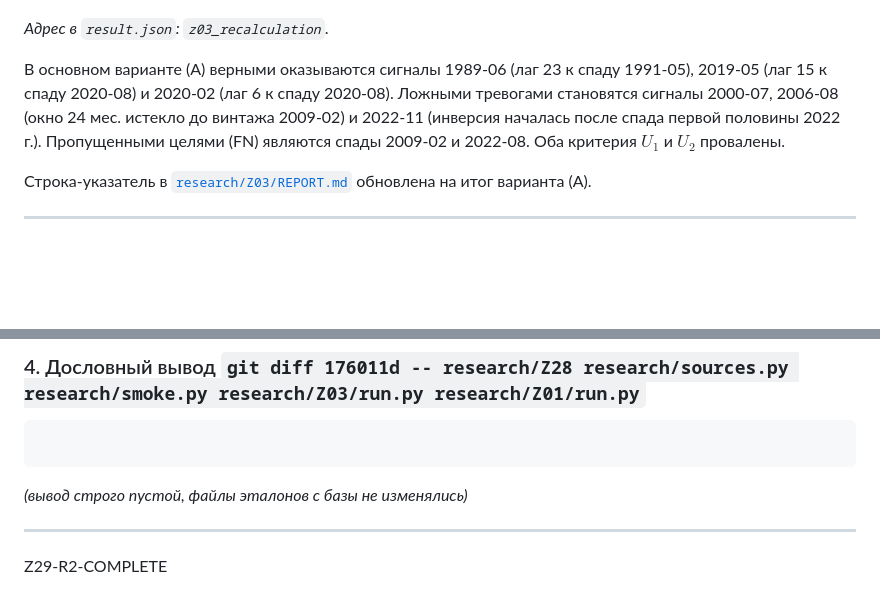
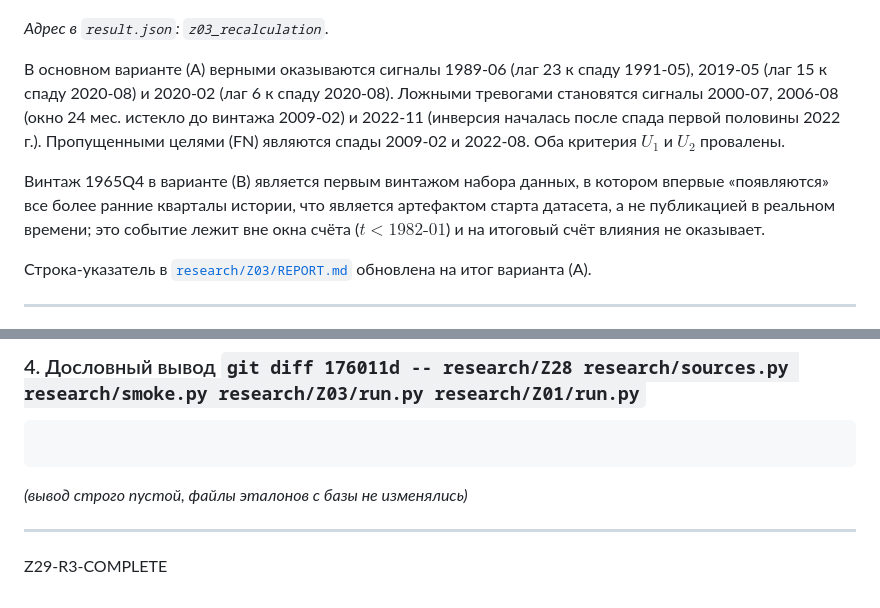
Before and after one commit to AICryptoCoin/how-to-understand-the-market, a Markdown page: research/Z29/REPORT.md, 2 parts joined by grey strips. Drawn GitHub-style; blank space fills up the shorter version.

```diff
--- a/research/Z29/REPORT.md
+++ b/research/Z29/REPORT.md
@@ -98,6 +99,8 @@
 
 В основном варианте (A) верными оказываются сигналы 1989-06 (лаг 23 к спаду 1991-05), 2019-05 (лаг 15 к спаду 2020-08) и 2020-02 (лаг 6 к спаду 2020-08). Ложными тревогами становятся сигналы 2000-07, 2006-08 (окно 24 мес. истекло до винтажа 2009-02) и 2022-11 (инверсия началась после спада первой половины 2022 г.). Пропущенными целями (FN) являются спады 2009-02 и 2022-08. Оба критерия $U_1$ и $U_2$ провалены.
 
+Винтаж 1965Q4 в варианте (B) является первым винтажом набора данных, в котором впервые «появляются» все более ранние кварталы истории, что является артефактом старта датасета, а не публикацией в реальном времени; это событие лежит вне окна счёта ($t < 1982\text{-}01$) и на итоговый счёт влияния не оказывает.
+
 Строка-указатель в [`research/Z03/REPORT.md`](../Z03/REPORT.md#L224) обновлена на итог варианта (A).
 
 ---
@@ -265,4 +276,4 @@ poymano 7 iz 7
 
 ---
 
-Z29-R2-COMPLETE
+Z29-R3-COMPLETE
```
Also changed, not shown: other parts of research/Z29/REPORT.md (+33 -24 lines).
